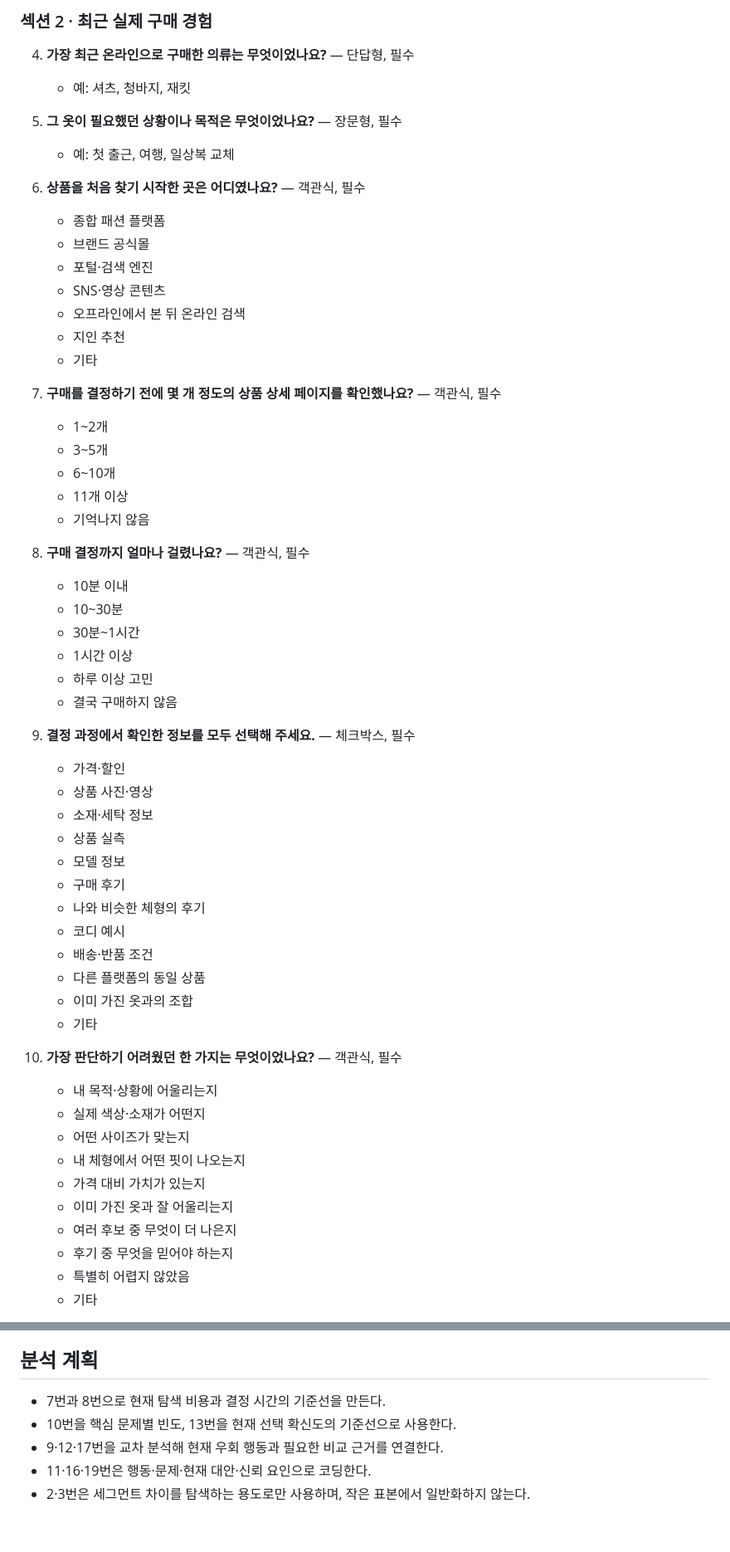
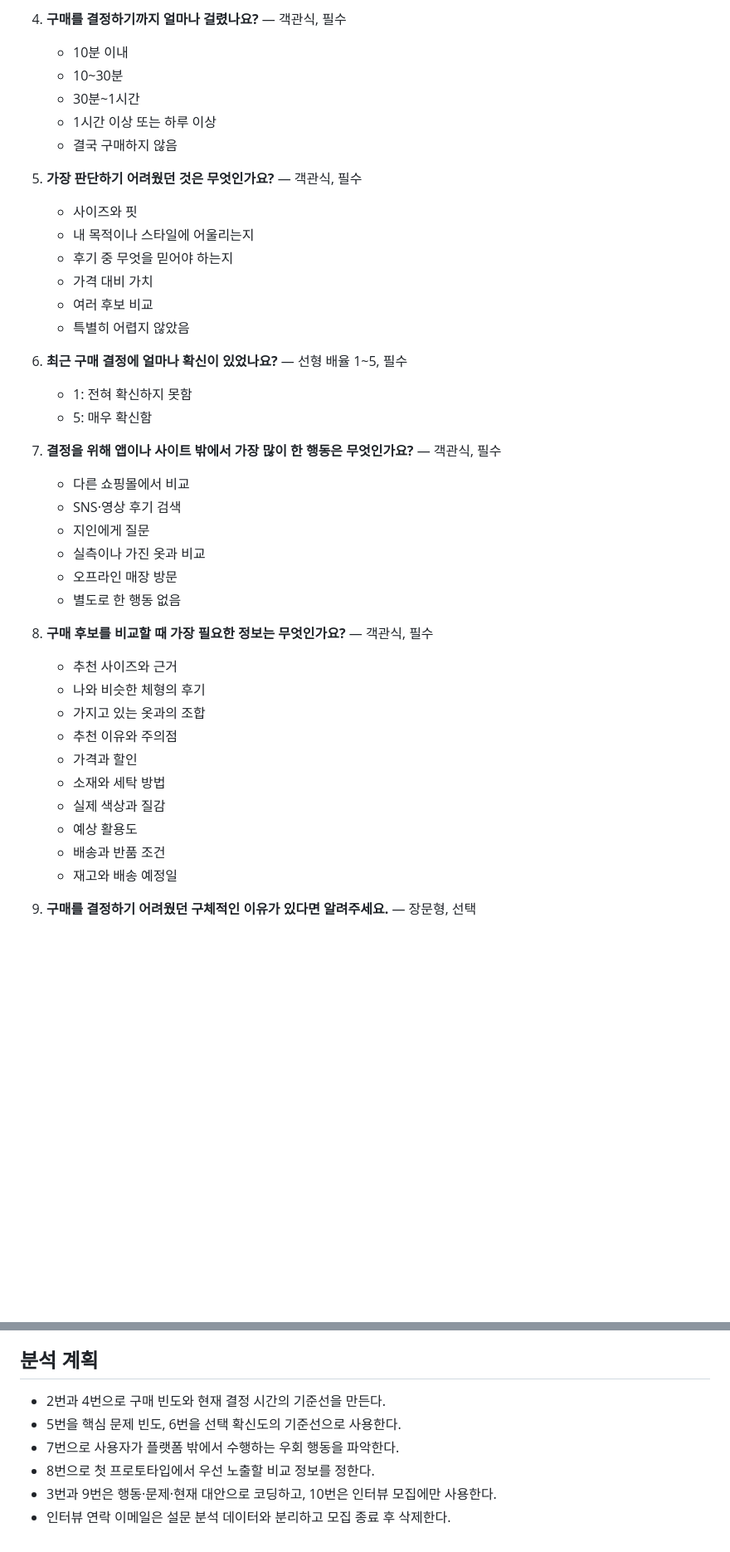
Before and after one commit to kimwooyoung-wq/fitwise, a Markdown page: docs/research/survey-questionnaire.md, 2 parts joined by grey strips. Shown at 83% size. Rendered like a GitHub page; blank space fills up the shorter version.

Commit message:
docs(research): simplify survey to ten questions

```diff
--- a/docs/research/survey-questionnaire.md
+++ b/docs/research/survey-questionnaire.md
@@ -53,59 +33,42 @@
 
-### 섹션 2 · 최근 실제 구매 경험
-
-4. **가장 최근 온라인으로 구매한 의류는 무엇이었나요?** — 단답형, 필수
-   - 예: 셔츠, 청바지, 재킷
-
-5. **그 옷이 필요했던 상황이나 목적은 무엇이었나요?** — 장문형, 필수
-   - 예: 첫 출근, 여행, 일상복 교체
-
-6. **상품을 처음 찾기 시작한 곳은 어디였나요?** — 객관식, 필수
-   - 종합 패션 플랫폼
-   - 브랜드 공식몰
-   - 포털·검색 엔진
-   - SNS·영상 콘텐츠
-   - 오프라인에서 본 뒤 온라인 검색
-   - 지인 추천
-   - 기타
-
-7. **구매를 결정하기 전에 몇 개 정도의 상품 상세 페이지를 확인했나요?** — 객관식, 필수
-   - 1~2개
-   - 3~5개
-   - 6~10개
-   - 11개 이상
-   - 기억나지 않음
-
-8. **구매 결정까지 얼마나 걸렸나요?** — 객관식, 필수
+4. **구매를 결정하기까지 얼마나 걸렸나요?** — 객관식, 필수
    - 10분 이내
    - 10~30분
    - 30분~1시간
-   - 1시간 이상
-   - 하루 이상 고민
+   - 1시간 이상 또는 하루 이상
    - 결국 구매하지 않음
 
-9. **결정 과정에서 확인한 정보를 모두 선택해 주세요.** — 체크박스, 필수
-   - 가격·할인
-   - 상품 사진·영상
-   - 소재·세탁 정보
-   - 상품 실측
-   - 모델 정보
-   - 구매 후기
+5. **가장 판단하기 어려웠던 것은 무엇인가요?** — 객관식, 필수
+   - 사이즈와 핏
+   - 내 목적이나 스타일에 어울리는지
+   - 후기 중 무엇을 믿어야 하는지
+   - 가격 대비 가치
+   - 여러 후보 비교
+   - 특별히 어렵지 않았음
+
+6. **최근 구매 결정에 얼마나 확신이 있었나요?** — 선형 배율 1~5, 필수
+   - 1: 전혀 확신하지 못함
+   - 5: 매우 확신함
+
+7. **결정을 위해 앱이나 사이트 밖에서 가장 많이 한 행동은 무엇인가요?** — 객관식, 필수
+   - 다른 쇼핑몰에서 비교
+   - SNS·영상 후기 검색
+   - 지인에게 질문
+   - 실측이나 가진 옷과 비교
+   - 오프라인 매장 방문
+   - 별도로 한 행동 없음
+
+8. **구매 후보를 비교할 때 가장 필요한 정보는 무엇인가요?** — 객관식, 필수
+   - 추천 사이즈와 근거
    - 나와 비슷한 체형의 후기
-   - 코디 예시
-   - 배송·반품 조건
-   - 다른 플랫폼의 동일 상품
-   - 이미 가진 옷과의 조합
-   - 기타
+   - 가지고 있는 옷과의 조합
+   - 추천 이유와 주의점
+   - 가격과 할인
+   - 소재와 세탁 방법
+   - 실제 색상과 질감
+   - 예상 활용도
+   - 배송과 반품 조건
+   - 재고와 배송 예정일
 
-10. **가장 판단하기 어려웠던 한 가지는 무엇이었나요?** — 객관식, 필수
-    - 내 목적·상황에 어울리는지
-    - 실제 색상·소재가 어떤지
-    - 어떤 사이즈가 맞는지
-    - 내 체형에서 어떤 핏이 나오는지
-    - 가격 대비 가치가 있는지
-    - 이미 가진 옷과 잘 어울리는지
-    - 여러 후보 중 무엇이 더 나은지
-    - 후기 중 무엇을 믿어야 하는지
-    - 특별히 어렵지 않았음
-    - 기타
+9. **구매를 결정하기 어려웠던 구체적인 이유가 있다면 알려주세요.** — 장문형, 선택
 
@@ -177,8 +76,9 @@
 
 ## 분석 계획
 
-- 7번과 8번으로 현재 탐색 비용과 결정 시간의 기준선을 만든다.
-- 10번을 핵심 문제별 빈도, 13번을 현재 선택 확신도의 기준선으로 사용한다.
-- 9·12·17번을 교차 분석해 현재 우회 행동과 필요한 비교 근거를 연결한다.
-- 11·16·19번은 행동·문제·현재 대안·신뢰 요인으로 코딩한다.
-- 2·3번은 세그먼트 차이를 탐색하는 용도로만 사용하며, 작은 표본에서 일반화하지 않는다.
+- 2번과 4번으로 구매 빈도와 현재 결정 시간의 기준선을 만든다.
+- 5번을 핵심 문제 빈도, 6번을 선택 확신도의 기준선으로 사용한다.
+- 7번으로 사용자가 플랫폼 밖에서 수행하는 우회 행동을 파악한다.
+- 8번으로 첫 프로토타입에서 우선 노출할 비교 정보를 정한다.
+- 3번과 9번은 행동·문제·현재 대안으로 코딩하고, 10번은 인터뷰 모집에만 사용한다.
+- 인터뷰 연락 이메일은 설문 분석 데이터와 분리하고 모집 종료 후 삭제한다.
```
Also changed, not shown: other parts of docs/research/survey-questionnaire.md (+11 -95 lines).
